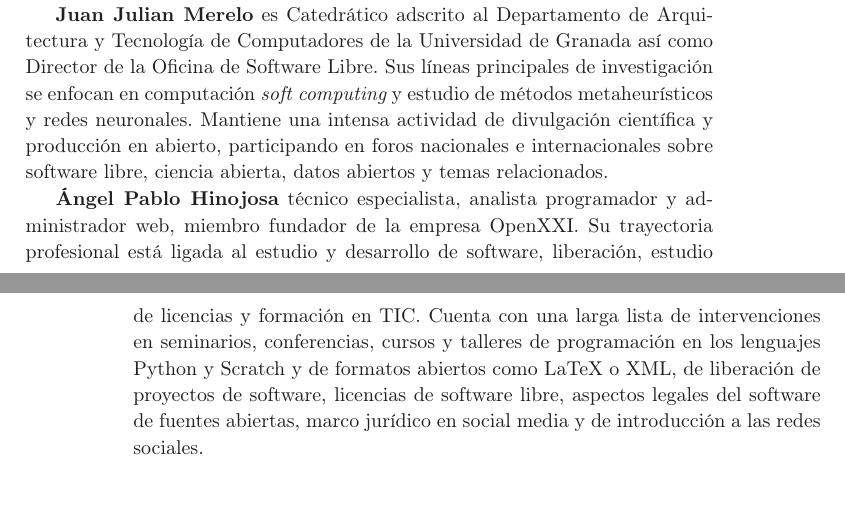
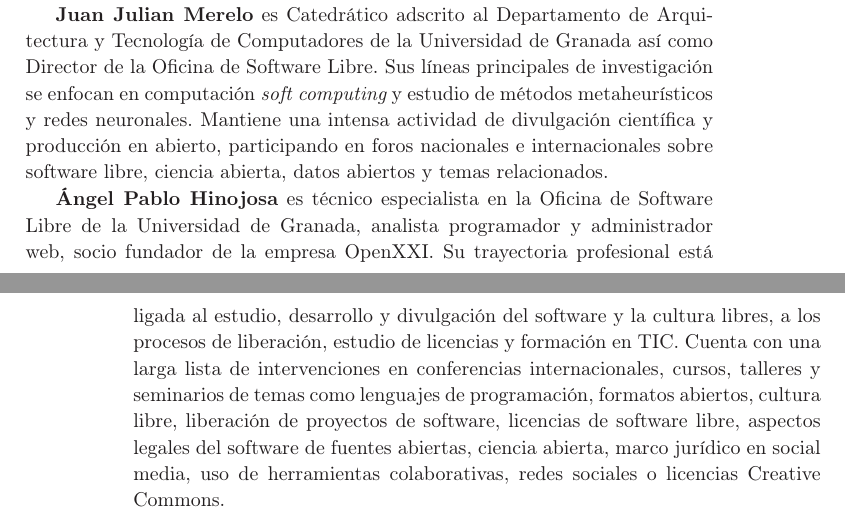
Before and after one commit to NuriaStatgirl/2016BEIO-OpenScience, a LaTeX document (RicoMereloHinojosa.tex): two parts of pages 7 and 8 of 8, joined at a grey line, cut so that both start at the same text, the shorter picture padded with empty space. Compiled offline with LaTeX, dvips and Ghostscript; the source files are stored in an older character set and shown here as Unicode.

Commit message:
Currículo

```diff
--- a/RicoMereloHinojosa.tex
+++ b/RicoMereloHinojosa.tex
@@ -199,10 +199,6 @@ Por otra parte, la publicación en abierto da una mayor visibilidad a los autore
 
 \textbf{Juan Julian Merelo} es Catedrático  adscrito al Departamento de Arquitectura y Tecnología de Computadores de la Universidad de Granada así como Director de la Oficina de Software Libre. Sus líneas principales de investigación se enfocan en computación {\em soft computing} y estudio de métodos metaheurísticos y redes neuronales. Mantiene una intensa actividad de divulgación científica y producción en abierto, participando en foros nacionales e internacionales sobre software libre, ciencia abierta, datos abiertos y temas relacionados.
 
-\textbf{Ángel Pablo Hinojosa} técnico especialista, analista programador y administrador web, miembro fundador de la empresa OpenXXI. Su trayectoria profesional está ligada al estudio y desarrollo de software, liberación, estudio de licencias y formación en TIC. Cuenta con una larga lista de intervenciones en seminarios, conferencias, cursos y talleres de programación en los lenguajes Python y
-Scratch y de formatos abiertos como LaTeX o XML, de liberación
-de proyectos de software, licencias de software libre, aspectos legales
-del software de fuentes abiertas, marco jurídico en social media y de
-introducción a las redes sociales.
+\textbf{Ángel Pablo Hinojosa} es técnico especialista en la Oficina de Software Libre de la Universidad de Granada, analista programador y administrador web, socio fundador de la empresa OpenXXI. Su trayectoria profesional está ligada al estudio, desarrollo y divulgación del software y la cultura libres, a los procesos de liberación, estudio de licencias y formación en TIC. Cuenta con una larga lista de intervenciones en conferencias internacionales, cursos, talleres y seminarios de temas como lenguajes de programación, formatos abiertos, cultura libre, liberación de proyectos de software, licencias de software libre, aspectos legales del software de fuentes abiertas, ciencia abierta, marco jurídico en social media, uso de herramientas colaborativas, redes sociales o licencias Creative Commons.
 
 \end{document}
```
